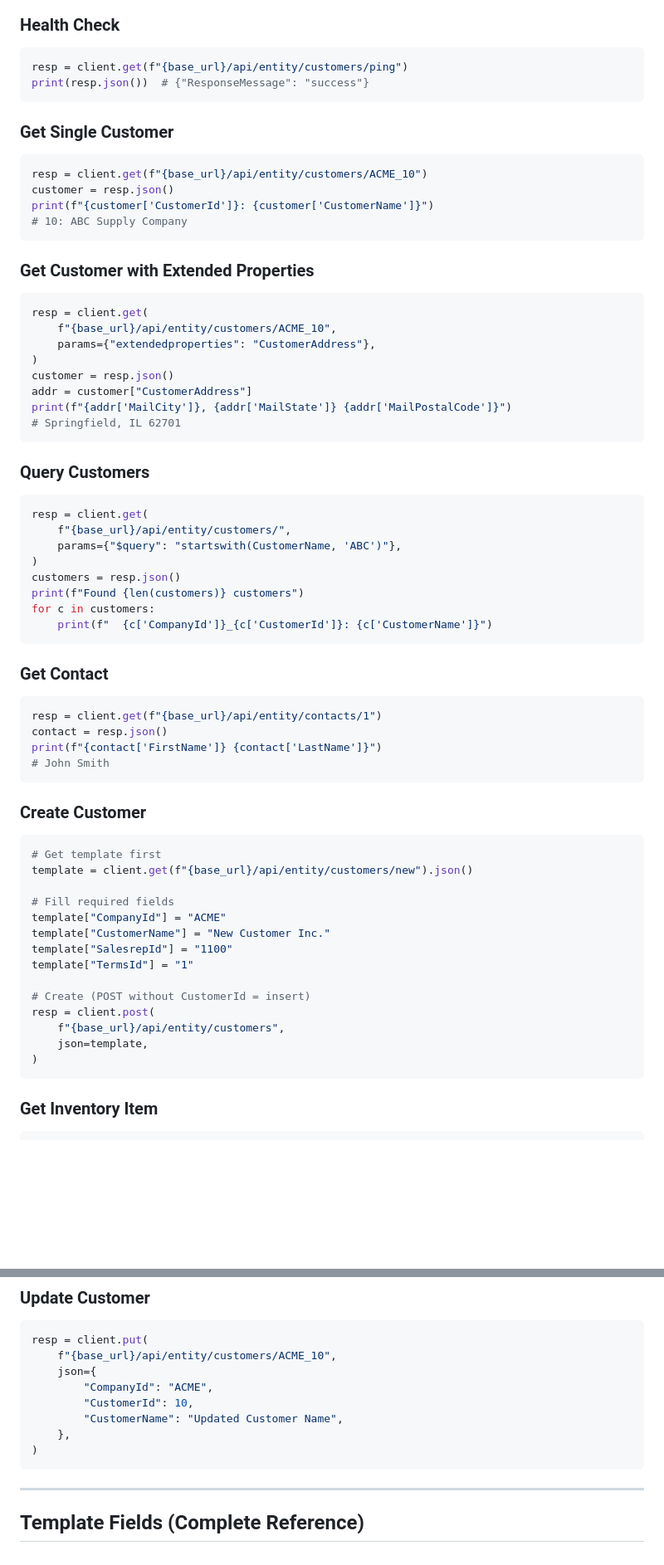
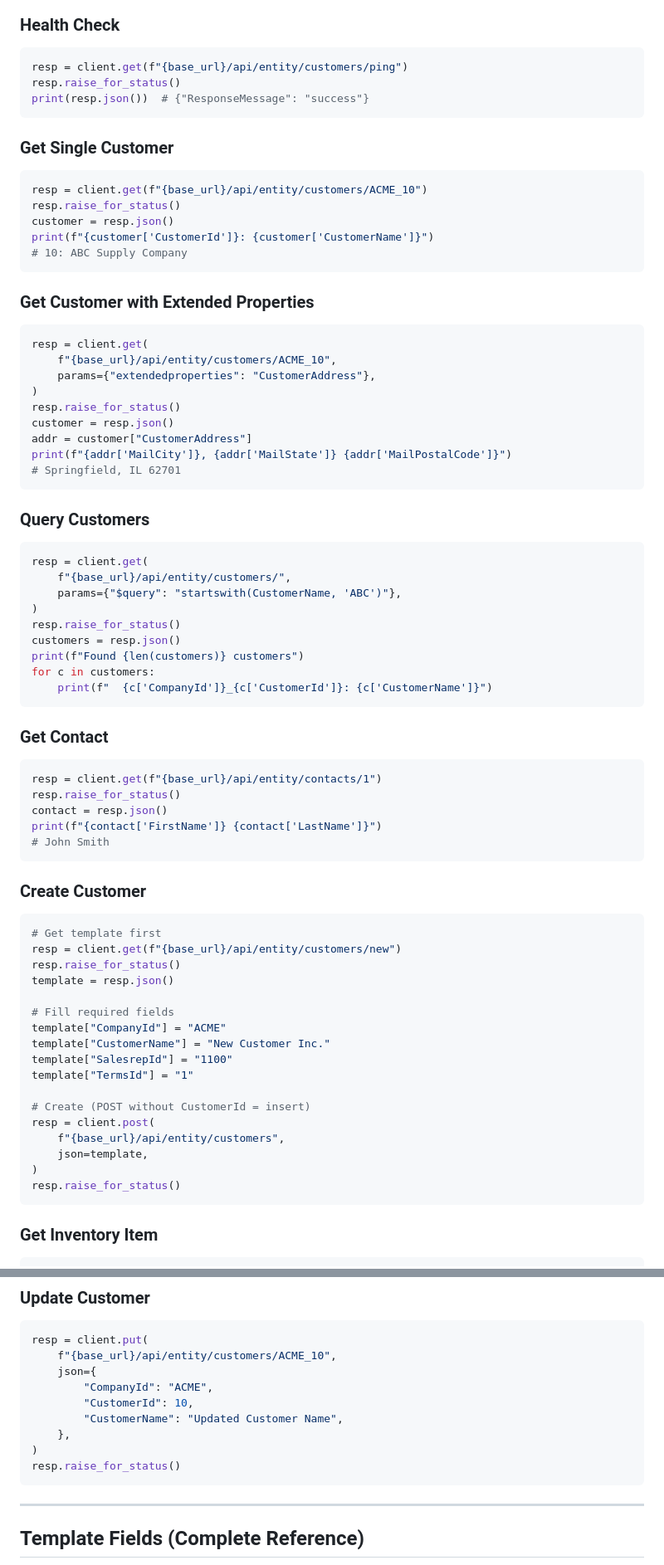
Before and after one commit to mrwuss/p21-api-documentation, a Markdown page: docs/05-Entity-API.md, 2 parts joined by grey strips. Shown at 83% size. Rendered like a GitHub page; blank space fills up the shorter version.

````diff
--- a/docs/05-Entity-API.md
+++ b/docs/05-Entity-API.md
@@ -547,6 +547,7 @@ client = httpx.Client(
 
 ```python
 resp = client.get(f"{base_url}/api/entity/customers/ping")
+resp.raise_for_status()
 print(resp.json())  # {"ResponseMessage": "success"}
 ```
 
@@ -554,6 +555,7 @@ print(resp.json())  # {"ResponseMessage": "success"}
 
 ```python
 resp = client.get(f"{base_url}/api/entity/customers/ACME_10")
+resp.raise_for_status()
 customer = resp.json()
 print(f"{customer['CustomerId']}: {customer['CustomerName']}")
 # 10: ABC Supply Company
@@ -566,6 +568,7 @@ resp = client.get(
     f"{base_url}/api/entity/customers/ACME_10",
     params={"extendedproperties": "CustomerAddress"},
 )
+resp.raise_for_status()
 customer = resp.json()
 addr = customer["CustomerAddress"]
 print(f"{addr['MailCity']}, {addr['MailState']} {addr['MailPostalCode']}")
@@ -579,6 +582,7 @@ resp = client.get(
     f"{base_url}/api/entity/customers/",
     params={"$query": "startswith(CustomerName, 'ABC')"},
 )
+resp.raise_for_status()
 customers = resp.json()
 print(f"Found {len(customers)} customers")
 for c in customers:
@@ -589,6 +593,7 @@ for c in customers:
 
 ```python
 resp = client.get(f"{base_url}/api/entity/contacts/1")
+resp.raise_for_status()
 contact = resp.json()
 print(f"{contact['FirstName']} {contact['LastName']}")
 # John Smith
@@ -598,7 +603,9 @@ print(f"{contact['FirstName']} {contact['LastName']}")
 
 ```python
 # Get template first
-template = client.get(f"{base_url}/api/entity/customers/new").json()
+resp = client.get(f"{base_url}/api/entity/customers/new")
+resp.raise_for_status()
+template = resp.json()
 
 # Fill required fields
 template["CompanyId"] = "ACME"
@@ -611,6 +618,7 @@ resp = client.post(
     f"{base_url}/api/entity/customers",
     json=template,
 )
+resp.raise_for_status()
 ```
 
 ### Get Inventory Item
@@ -963,6 +971,7 @@ resp = client.put(
         "CustomerName": "Updated Customer Name",
     },
 )
+resp.raise_for_status()
 ```
 
 ---
````
Also changed, not shown: other parts of docs/05-Entity-API.md (+0 -1 lines).
